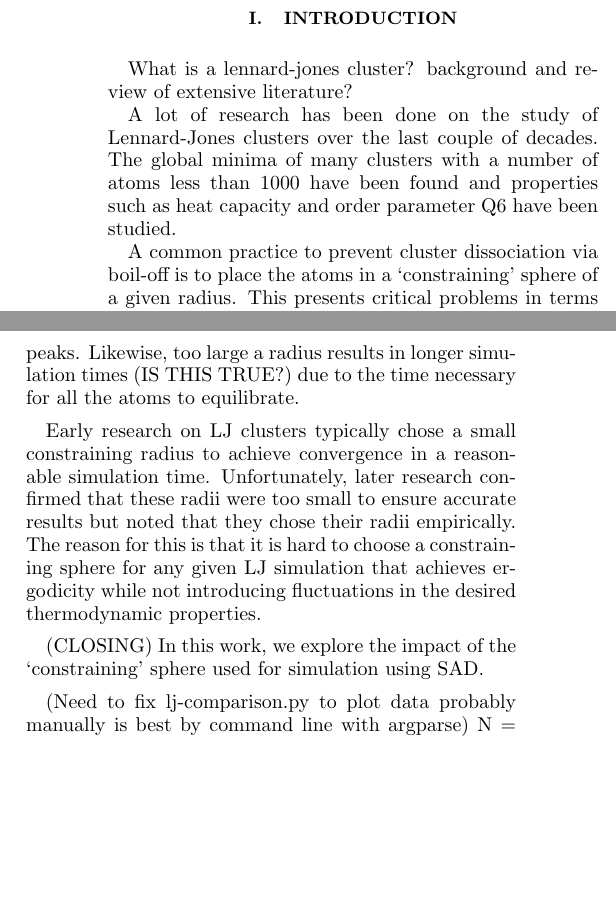
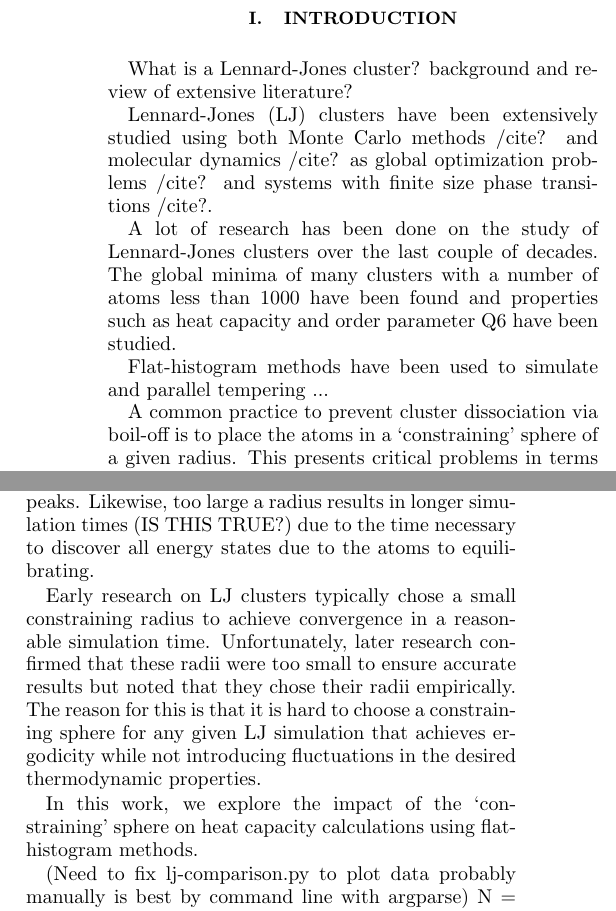
Before and after one commit to droundy/thesis-pommerenck, a LaTeX paper (lj-cluster/lj-cluster.tex): two parts of the columns of the page, joined at a grey line, cut so that both start at the same text, the shorter picture padded with empty space. Compiled offline with pdfLaTeX.

Commit message:
now working on background.

```diff
--- a/lj-cluster/lj-cluster.tex
+++ b/lj-cluster/lj-cluster.tex
@@ -66,18 +66,23 @@
 % (3) 2D histogram could give information out of all clusters for a single
 % simulation (will it converge?).
 
-What is a lennard-jones cluster? background and review of extensive literature?
+What is a Lennard-Jones cluster? background and review of extensive literature?
+
+Lennard-Jones (LJ) clusters have been extensively studied using both Monte Carlo methods~/cite{?} and molecular dynamics~/cite{?} as global optimization problems~/cite{?} and
+systems with finite size phase transitions~/cite{?}.
 
 A lot of research has been done on the study of Lennard-Jones clusters over the last couple
 of decades. The global minima of many clusters with a number of atoms less than 1000 have been
 found and properties such as heat capacity and order parameter Q6 have been studied.
+
+Flat-histogram methods have been used to simulate and parallel tempering ...
 
 A common practice to prevent cluster dissociation via boil-off is to place the atoms in a `constraining'
 sphere of a given radius. This presents critical problems in terms of accurately simulating thermodynamic
 properties. Ideally, the user would like the radius to be as small as possible to decrease simulation time.
 Unfortunately, too small of a radius for a given number N atoms results in incorrect simulation properties
 such as shifted heat capacity peaks. Likewise, too large a radius results in longer simulation times (IS THIS TRUE?)
-due to the time necessary for all the atoms to equilibrate.
+due to the time necessary to discover all energy states due to the atoms to equilibrating.
 
 Early research on LJ clusters typically chose a small constraining radius to achieve convergence in
 a reasonable simulation time. Unfortunately, later research confirmed that these radii were too small
@@ -85,10 +90,8 @@ to ensure accurate results but noted that they chose their radii empirically. Th
 it is hard to choose a constraining sphere for any given LJ simulation that achieves ergodicity while not
 introducing fluctuations in the desired thermodynamic properties.
 
-
-
-(CLOSING) In this work, we explore the impact of the `constraining' sphere used for simulation
-using SAD.
+In this work, we explore the impact of the `constraining' sphere on heat capacity calculations using flat-histogram
+methods.
 
 (Need to fix lj-comparison.py to plot data probably manually is best by command line with argparse)
 N = 38 for the radius comparison.
```
